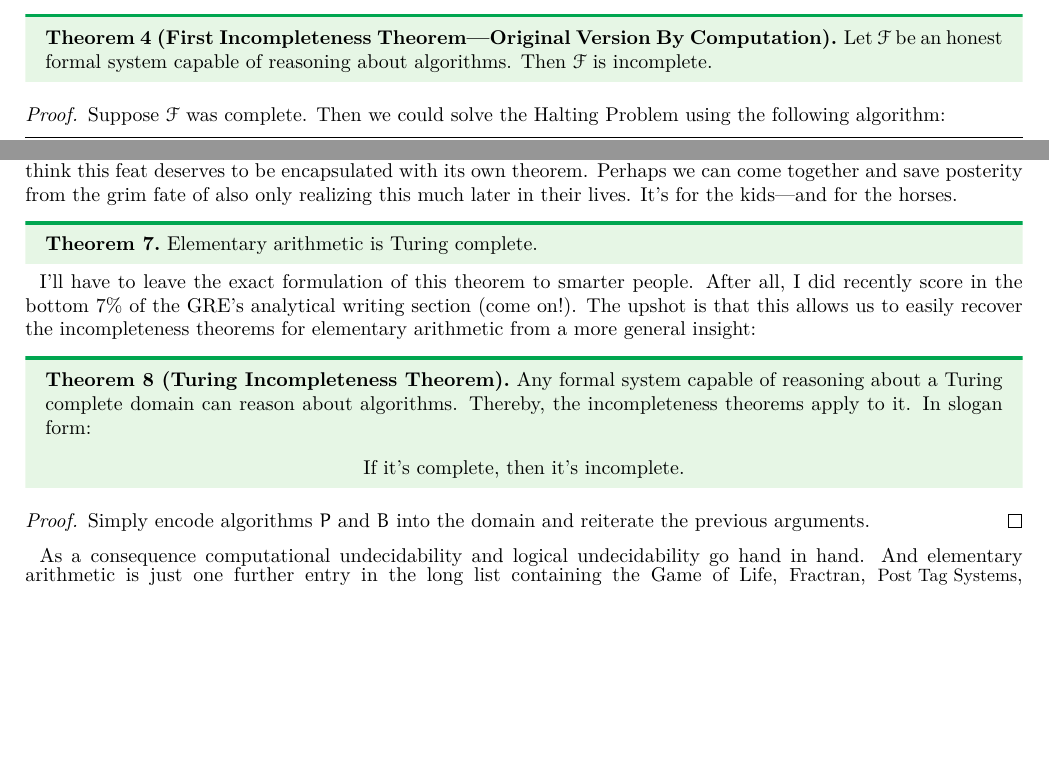
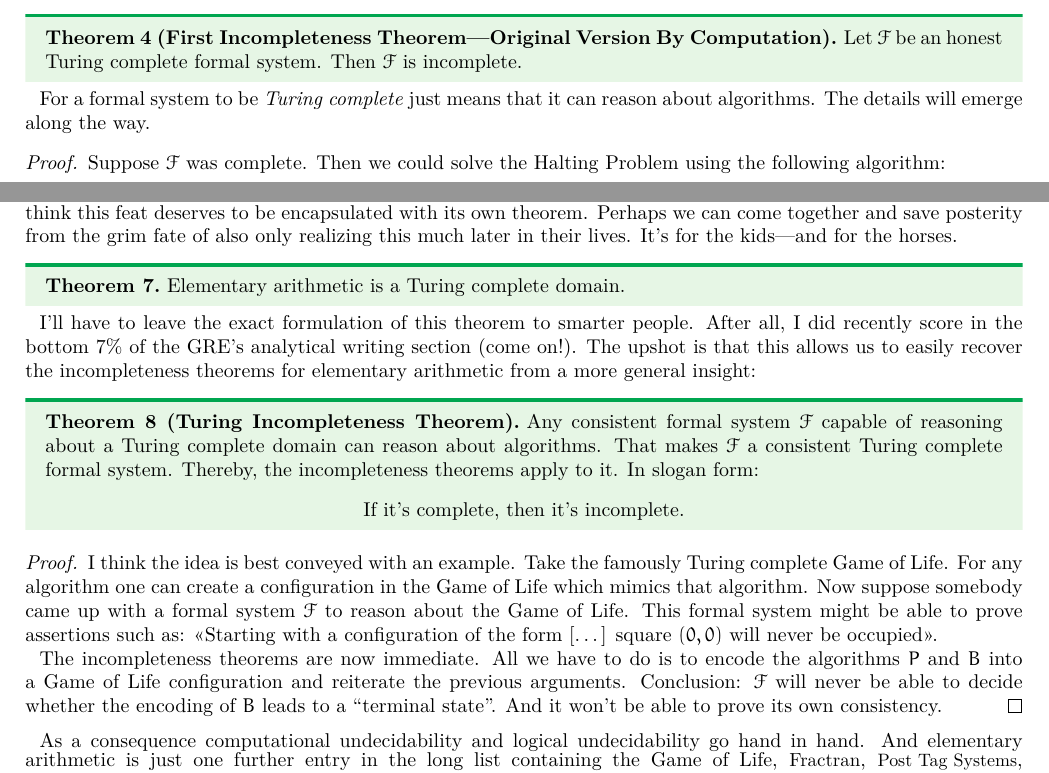
Before and after one commit to SOberhoff/incompleteness_ex_machina, a LaTeX paper (main.tex): two parts of pages 6 and 9 of 9, joined at a grey line, cut so that both start at the same text, the shorter picture padded with empty space. Compiled offline with pdfLaTeX.

Commit message:
Reworded parts using "Turing complete" instead of "capable of reasoning about algorithms" and expanded on the proof of the Turing Incompletness Theorem.

```diff
--- a/main.tex
+++ b/main.tex
@@ -331,8 +331,10 @@ Easy peasy. As you'd expect of a mere lemma. We're now ready for the First Incom
 
 \begin{theorem}[First Incompleteness Theorem---Original Version By Computation]
 \label{original-first-by-computation}
-Let $\F$ be an honest formal system capable of reasoning about algorithms. Then $\F$ is incomplete.
+Let $\F$ be an honest Turing complete formal system. Then $\F$ is incomplete.
 \end{theorem}
+
+For a formal system to be \textit{Turing complete} just means that it can reason about algorithms. The details will emerge along the way.
 
 \begin{proof}
 Suppose $\F$ was complete. Then we could solve the Halting Problem using the following algorithm:
@@ -517,20 +519,22 @@ This means I could've organized this presentation very differently. I could've j
 Gödel was programming the integers. That is that. And he didn't even know it at the time; truly impressive. I think this feat deserves to be encapsulated with its own theorem. Perhaps we can come together and save posterity from the grim fate of also only realizing this much later in their lives. It's for the kids---and for the horses.
 
 \begin{theorem}
-Elementary arithmetic is Turing complete.
+Elementary arithmetic is a Turing complete domain.
 \end{theorem}
 
 I'll have to leave the exact formulation of this theorem to smarter people. After all, I did recently score in the bottom 7\% of the GRE's analytical writing section (come on!). The upshot is that this allows us to easily recover the incompleteness theorems for elementary arithmetic from a more general insight:
 
 \begin{theorem}[Turing Incompleteness Theorem]
-Any formal system capable of reasoning about a Turing complete domain can reason about algorithms. Thereby, the incompleteness theorems apply to it. In slogan form:
+Any consistent formal system $\F$ capable of reasoning about a Turing complete domain can reason about algorithms. That makes $\F$ a consistent Turing complete formal system. Thereby, the incompleteness theorems apply to it. In slogan form:
 \begin{center}
 If it's complete, then it's incomplete.
 \end{center}
 \end{theorem}
 
 \begin{proof}
-Simply encode algorithms $P$ and $B$ into the domain and reiterate the previous arguments.
+I think the idea is best conveyed with an example. Take the famously Turing complete Game of Life. For any algorithm one can create a configuration in the Game of Life which mimics that algorithm. Now suppose somebody came up with a formal system $\F$ to reason about the Game of Life. This formal system might be able to prove assertions such as: <<Starting with a configuration of the form [\dots] square $(0, 0)$ will never be occupied>>.
+
+The incompleteness theorems are now immediate. All we have to do is to encode the algorithms $P$ and $B$ into a Game of Life configuration and reiterate the previous arguments. Conclusion: $\F$ will never be able to decide whether the encoding of $B$ leads to a ``terminal state''. And it won't be able to prove its own consistency.
 \end{proof}
 
 As a consequence computational undecidability and logical undecidability go hand in hand. And elementary arithmetic is just one further entry in the long list containing the Game of Life, \scalebox{0.95}{Fractran}, \scalebox{0.9}{Post Tag Systems}, \scalebox{0.85}{Magic the Gathering}, \scalebox{0.8}{the human brain}, \scalebox{0.75}{Rule 110}, \scalebox{0.7}{the Lambda Calculus}, \scalebox{0.65}{musical notation}, \scalebox{0.6}{\dots}\\[2em]
```
Also changed, not shown: main.tex (4 more changed lines).
